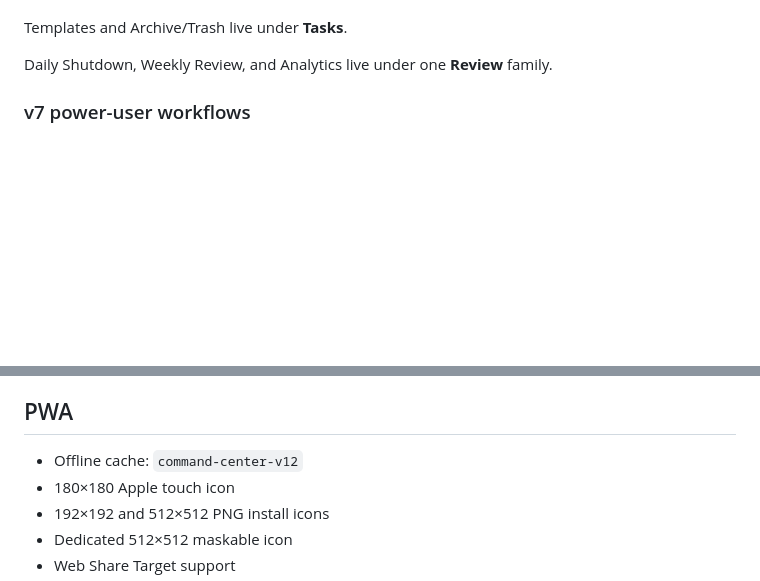
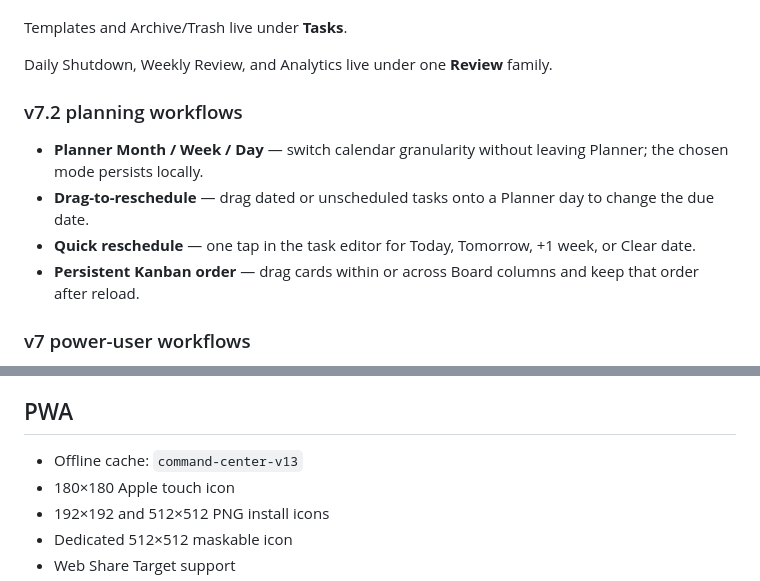
Before and after one commit to BTheCoderr/simpleToDoList, a Markdown page: README.md, 2 parts joined by grey strips. Drawn GitHub-style; blank space fills up the shorter version.

Commit message:
Document v7.2 planning workflows

```diff
--- a/README.md
+++ b/README.md
@@ -35,6 +35,13 @@ Top-level navigation stays intentionally small:
 Templates and Archive/Trash live under **Tasks**.
 
 Daily Shutdown, Weekly Review, and Analytics live under one **Review** family.
+
+### v7.2 planning workflows
+
+- **Planner Month / Week / Day** — switch calendar granularity without leaving Planner; the chosen mode persists locally.
+- **Drag-to-reschedule** — drag dated or unscheduled tasks onto a Planner day to change the due date.
+- **Quick reschedule** — one tap in the task editor for Today, Tomorrow, +1 week, or Clear date.
+- **Persistent Kanban order** — drag cards within or across Board columns and keep that order after reload.
 
 ### v7 power-user workflows
 
@@ -90,7 +97,7 @@ Snapshots are capped at 7 rotating recovery points and 4 MB per snapshot. JSON i
 
 ## PWA
 
-- Offline cache: `command-center-v12`
+- Offline cache: `command-center-v13`
 - 180×180 Apple touch icon
 - 192×192 and 512×512 PNG install icons
 - Dedicated 512×512 maskable icon
```
